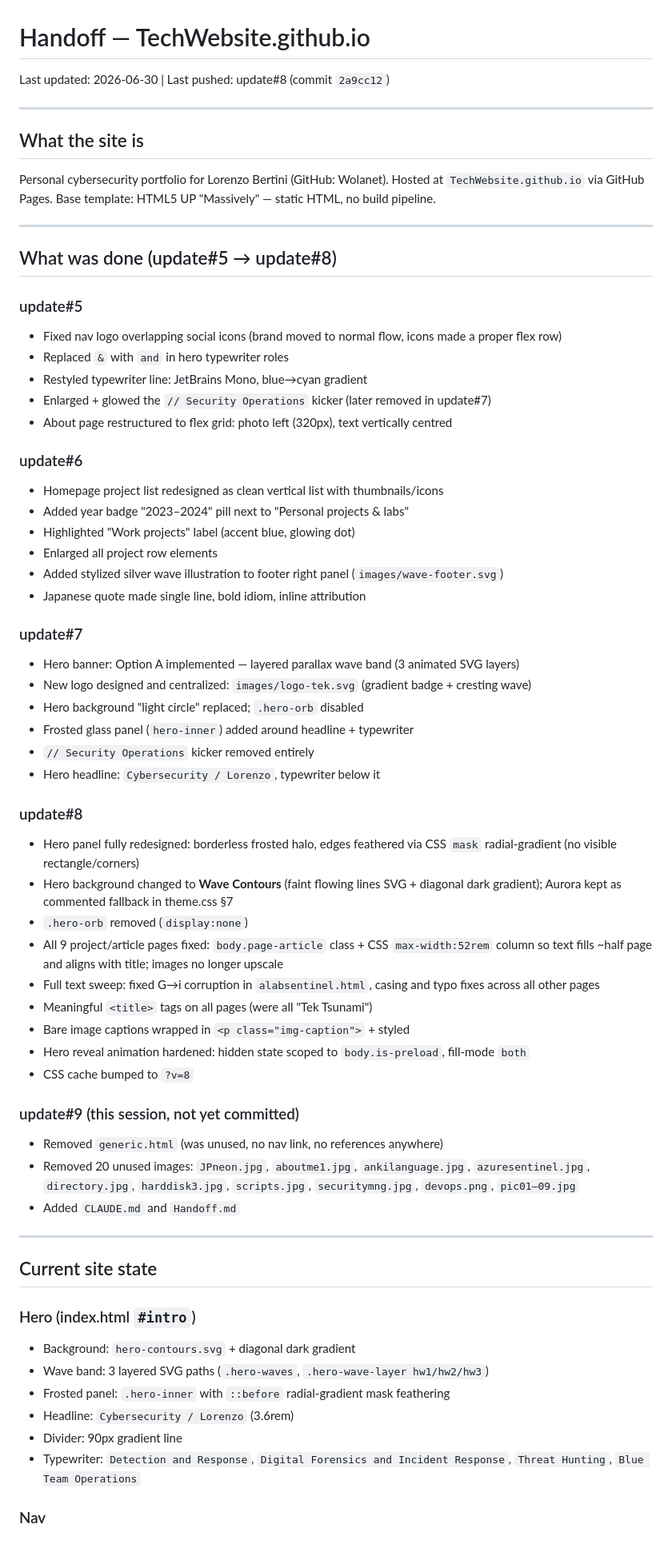
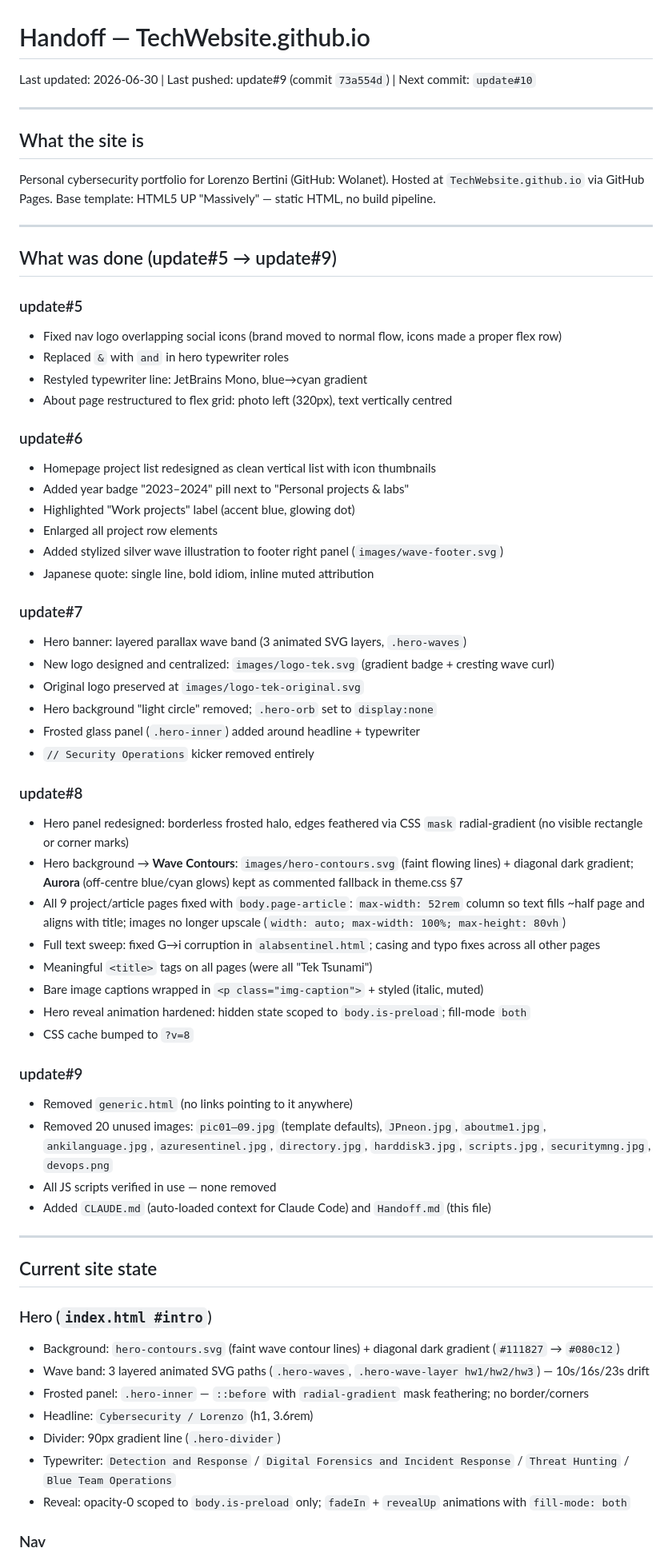
Before and after one commit to Wolanet/TechWebsite.github.io, a Markdown page: Handoff.md, the part around one of its changes. Shown at 80% size. Rendered like a GitHub page.

```diff
--- a/Handoff.md
+++ b/Handoff.md
@@ -1,6 +1,6 @@
 # Handoff — TechWebsite.github.io
 
-Last updated: 2026-06-30 | Last pushed: update#8 (commit `2a9cc12`)
+Last updated: 2026-06-30 | Last pushed: update#9 (commit `73a554d`) | Next commit: `update#10`
 
 ---
 
@@ -12,57 +12,57 @@ Base template: HTML5 UP "Massively" — static HTML, no build pipeline.
 
 ---
 
-## What was done (update#5 → update#8)
+## What was done (update#5 → update#9)
 
 ### update#5
 - Fixed nav logo overlapping social icons (brand moved to normal flow, icons made a proper flex row)
 - Replaced `&` with `and` in hero typewriter roles
 - Restyled typewriter line: JetBrains Mono, blue→cyan gradient
-- Enlarged + glowed the `// Security Operations` kicker (later removed in update#7)
 - About page restructured to flex grid: photo left (320px), text vertically centred
 
 ### update#6
-- Homepage project list redesigned as clean vertical list with thumbnails/icons
+- Homepage project list redesigned as clean vertical list with icon thumbnails
 - Added year badge "2023–2024" pill next to "Personal projects & labs"
 - Highlighted "Work projects" label (accent blue, glowing dot)
 - Enlarged all project row elements
 - Added stylized silver wave illustration to footer right panel (`images/wave-footer.svg`)
-- Japanese quote made single line, bold idiom, inline attribution
+- Japanese quote: single line, bold idiom, inline muted attribution
 
 ### update#7
-- Hero banner: Option A implemented — layered parallax wave band (3 animated SVG layers)
-- New logo designed and centralized: `images/logo-tek.svg` (gradient badge + cresting wave)
-- Hero background "light circle" replaced; `.hero-orb` disabled
-- Frosted glass panel (`hero-inner`) added around headline + typewriter
+- Hero banner: layered parallax wave band (3 animated SVG layers, `.hero-waves`)
+- New logo designed and centralized: `images/logo-tek.svg` (gradient badge + cresting wave curl)
+- Original logo preserved at `images/logo-tek-original.svg`
+- Hero background "light circle" removed; `.hero-orb` set to `display:none`
+- Frosted glass panel (`.hero-inner`) added around headline + typewriter
 - `// Security Operations` kicker removed entirely
-- Hero headline: `Cybersecurity / Lorenzo`, typewriter below it
 
 ### update#8
-- Hero panel fully redesigned: borderless frosted halo, edges feathered via CSS `mask` radial-gradient (no visible rectangle/corners)
-- Hero background changed to **Wave Contours** (faint flowing lines SVG + diagonal dark gradient); Aurora kept as commented fallback in theme.css §7
-- `.hero-orb` removed (`display:none`)
-- All 9 project/article pages fixed: `body.page-article` class + CSS `max-width:52rem` column so text fills ~half page and aligns with title; images no longer upscale
-- Full text sweep: fixed G→i corruption in `alabsentinel.html`, casing and typo fixes across all other pages
+- Hero panel redesigned: borderless frosted halo, edges feathered via CSS `mask` radial-gradient (no visible rectangle or corner marks)
+- Hero background → **Wave Contours**: `images/hero-contours.svg` (faint flowing lines) + diagonal dark gradient; **Aurora** (off-centre blue/cyan glows) kept as commented fallback in theme.css §7
+- All 9 project/article pages fixed with `body.page-article`: `max-width: 52rem` column so text fills ~half page and aligns with title; images no longer upscale (`width: auto; max-width: 100%; max-height: 80vh`)
+- Full text sweep: fixed G→i corruption in `alabsentinel.html`; casing and typo fixes across all other pages
 - Meaningful `<title>` tags on all pages (were all "Tek Tsunami")
-- Bare image captions wrapped in `<p class="img-caption">` + styled
-- Hero reveal animation hardened: hidden state scoped to `body.is-preload`, fill-mode `both`
+- Bare image captions wrapped in `<p class="img-caption">` + styled (italic, muted)
+- Hero reveal animation hardened: hidden state scoped to `body.is-preload`; fill-mode `both`
 - CSS cache bumped to `?v=8`
 
-### update#9 (this session, not yet committed)
-- Removed `generic.html` (was unused, no nav link, no references anywhere)
-- Removed 20 unused images: `JPneon.jpg`, `aboutme1.jpg`, `ankilanguage.jpg`, `azuresentinel.jpg`, `directory.jpg`, `harddisk3.jpg`, `scripts.jpg`, `securitymng.jpg`, `devops.png`, `pic01–09.jpg`
-- Added `CLAUDE.md` and `Handoff.md`
+### update#9
+- Removed `generic.html` (no links pointing to it anywhere)
+- Removed 20 unused images: `pic01–09.jpg` (template defaults), `JPneon.jpg`, `aboutme1.jpg`, `ankilanguage.jpg`, `azuresentinel.jpg`, `directory.jpg`, `harddisk3.jpg`, `scripts.jpg`, `securitymng.jpg`, `devops.png`
+- All JS scripts verified in use — none removed
+- Added `CLAUDE.md` (auto-loaded context for Claude Code) and `Handoff.md` (this file)
 
 ---
 
 ## Current site state
 
-### Hero (index.html `#intro`)
-- Background: `hero-contours.svg` + diagonal dark gradient
-- Wave band: 3 layered SVG paths (`.hero-waves`, `.hero-wave-layer hw1/hw2/hw3`)
-- Frosted panel: `.hero-inner` with `::before` radial-gradient mask feathering
-- Headline: `Cybersecurity / Lorenzo` (3.6rem)
-- Divider: 90px gradient line
-- Typewriter: `Detection and Response`, `Digital Forensics and Incident Response`, `Threat Hunting`, `Blue Team Operations`
+### Hero (`index.html #intro`)
+- Background: `hero-contours.svg` (faint wave contour lines) + diagonal dark gradient (`#111827` → `#080c12`)
+- Wave band: 3 layered animated SVG paths (`.hero-waves`, `.hero-wave-layer hw1/hw2/hw3`) — 10s/16s/23s drift
+- Frosted panel: `.hero-inner` — `::before` with `radial-gradient` mask feathering; no border/corners
+- Headline: `Cybersecurity / Lorenzo` (h1, 3.6rem)
+- Divider: 90px gradient line (`.hero-divider`)
+- Typewriter: `Detection and Response` / `Digital Forensics and Incident Response` / `Threat Hunting` / `Blue Team Operations`
+- Reveal: opacity-0 scoped to `body.is-preload` only; `fadeIn` + `revealUp` animations with `fill-mode: both`
 
 ### Nav
```
Also changed, not shown: other parts of Handoff.md (+61 -28 lines), CLAUDE.md (+6 -4 lines).
